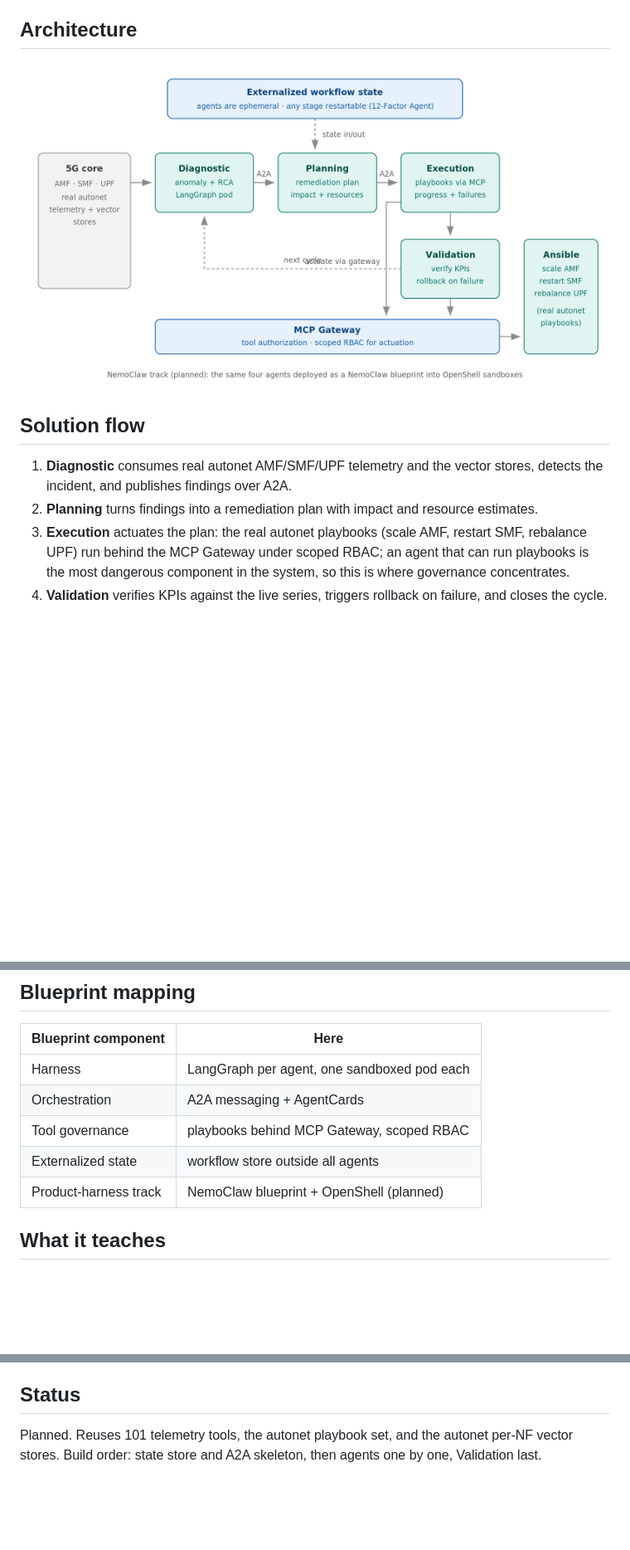
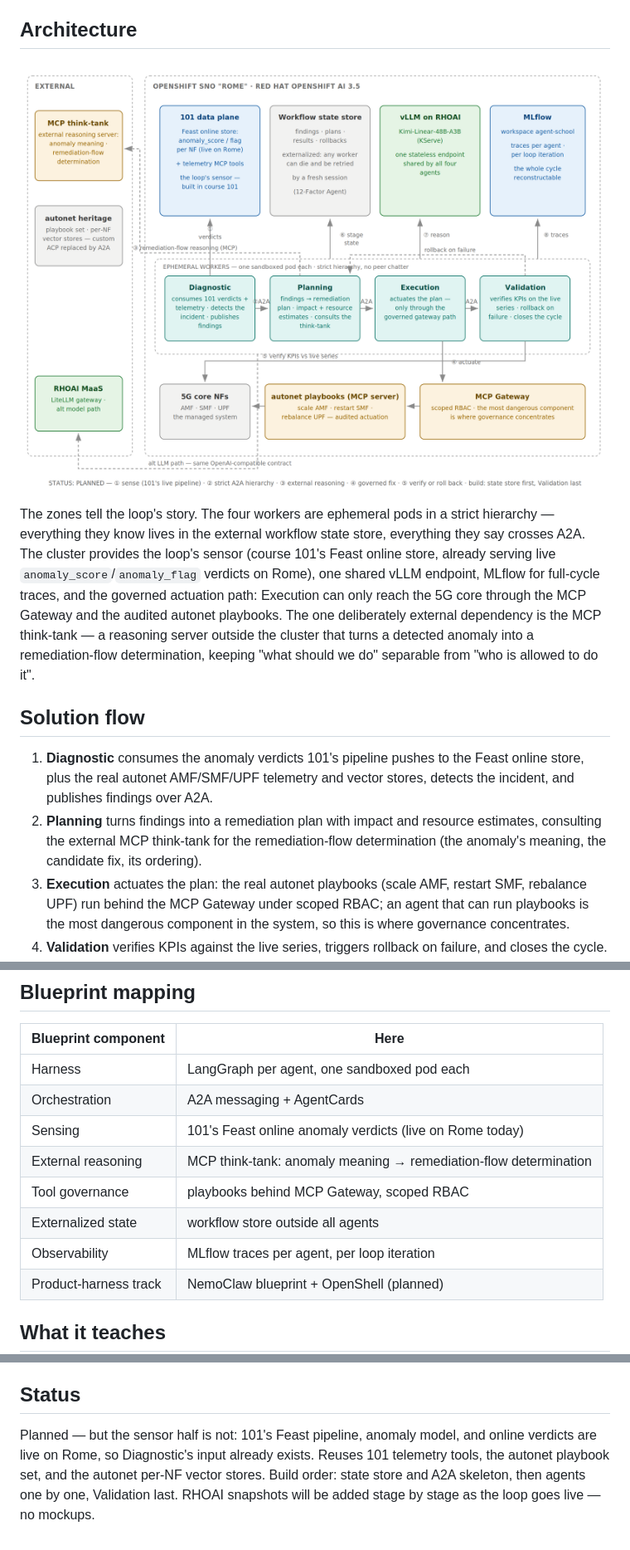
Before and after one commit to open-experiments/agent-school, a Markdown page: 301-closed-loop-netops/README.md, 3 parts joined by grey strips. Shown at 83% size. GitHub-like rendering; pictures changed too: 301-closed-loop-netops/images/architecture.png; blank space fills up the shorter version.

```diff
--- a/301-closed-loop-netops/README.md
+++ b/301-closed-loop-netops/README.md
@@ -22,12 +22,28 @@ Figure-1.
 
 ![301 Closed-Loop NetOps architecture](./images/architecture.png)
 
+The zones tell the loop's story. The four workers are ephemeral pods in a
+strict hierarchy — everything they know lives in the external workflow
+state store, everything they say crosses A2A. The cluster provides the
+loop's sensor (course 101's Feast online store, already serving live
+`anomaly_score`/`anomaly_flag` verdicts on Rome), one shared vLLM
+endpoint, MLflow for full-cycle traces, and the governed actuation path:
+Execution can only reach the 5G core through the MCP Gateway and the
+audited autonet playbooks. The one deliberately external dependency is
+the MCP think-tank — a reasoning server outside the cluster that turns a
+detected anomaly into a remediation-flow determination, keeping
+"what should we do" separable from "who is allowed to do it".
+
 ## Solution flow
 
-1. **Diagnostic** consumes real autonet AMF/SMF/UPF telemetry and the
-   vector stores, detects the incident, and publishes findings over A2A.
+1. **Diagnostic** consumes the anomaly verdicts 101's pipeline pushes to
+   the Feast online store, plus the real autonet AMF/SMF/UPF telemetry
+   and vector stores, detects the incident, and publishes findings over
+   A2A.
 2. **Planning** turns findings into a remediation plan with impact and
-   resource estimates.
+   resource estimates, consulting the external MCP think-tank for the
+   remediation-flow determination (the anomaly's meaning, the candidate
+   fix, its ordering).
 3. **Execution** actuates the plan: the real autonet playbooks (scale AMF,
    restart SMF, rebalance UPF) run behind the MCP Gateway under scoped
    RBAC; an agent that can run playbooks is the most dangerous component
@@ -45,8 +61,11 @@ Figure-1.
 |---------------------|------|
 | Harness | LangGraph per agent, one sandboxed pod each |
 | Orchestration | A2A messaging + AgentCards |
+| Sensing | 101's Feast online anomaly verdicts (live on Rome today) |
+| External reasoning | MCP think-tank: anomaly meaning → remediation-flow determination |
 | Tool governance | playbooks behind MCP Gateway, scoped RBAC |
 | Externalized state | workflow store outside all agents |
+| Observability | MLflow traces per agent, per loop iteration |
 | Product-harness track | NemoClaw blueprint + OpenShell (planned) |
 
 ## What it teaches
@@ -59,6 +78,9 @@ Figure-1.
 
 ## Status
 
-Planned. Reuses 101 telemetry tools, the autonet playbook set, and the
-autonet per-NF vector stores. Build order: state store and A2A skeleton,
-then agents one by one, Validation last.
+Planned — but the sensor half is not: 101's Feast pipeline, anomaly
+model, and online verdicts are live on Rome, so Diagnostic's input
+already exists. Reuses 101 telemetry tools, the autonet playbook set, and
+the autonet per-NF vector stores. Build order: state store and A2A
+skeleton, then agents one by one, Validation last. RHOAI snapshots will
+be added stage by stage as the loop goes live — no mockups.
```
Also changed, not shown: 202-fraud-triage/README.md (+27 -3 lines), 302-energy-optimizer/README.md (+14 -2 lines), 202-fraud-triage/images/architecture.png, 302-energy-optimizer/images/architecture.png, 3 other files.
